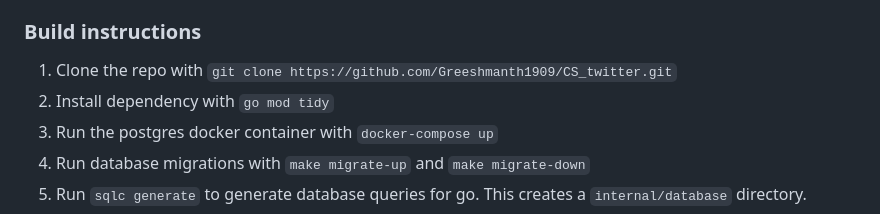
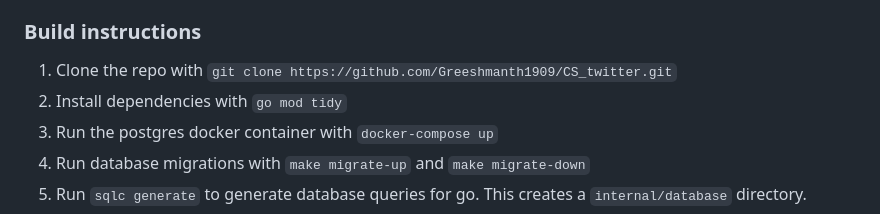
Before and after one commit to Greeshmanth1909/CS_twitter, a Markdown page: README.md, the part around the change. Drawn GitHub-style.

```diff
--- a/README.md
+++ b/README.md
@@ -15,7 +15,7 @@ CS_twitter is a simple application that lets users Post text based posts and com
 
 ### Build instructions
 1. Clone the repo with `git clone https://github.com/Greeshmanth1909/CS_twitter.git`
-2. Install dependency with `go mod tidy`
+2. Install dependencies with `go mod tidy`
 3. Run the postgres docker container with `docker-compose up`
 4. Run database migrations with `make migrate-up` and `make migrate-down`
 5. Run `sqlc generate` to generate database queries for go. This creates a `internal/database` directory.
```
